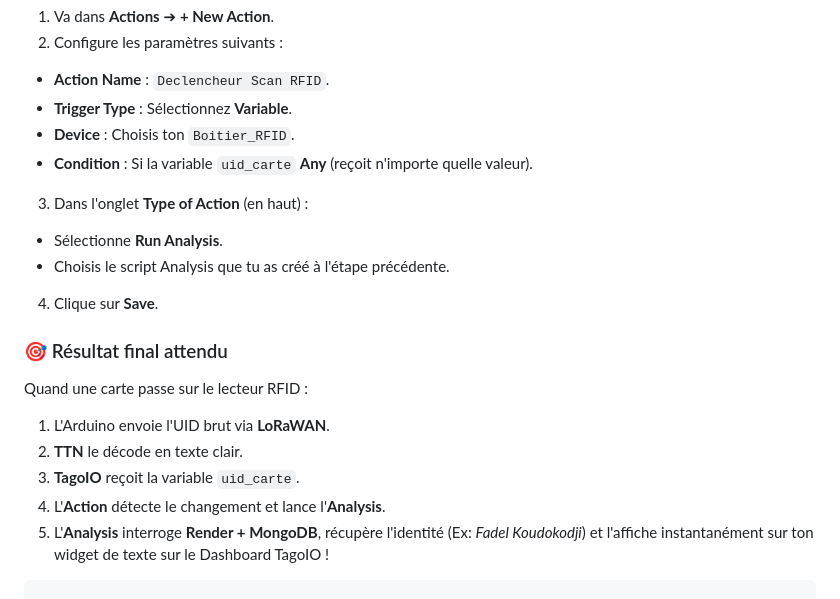
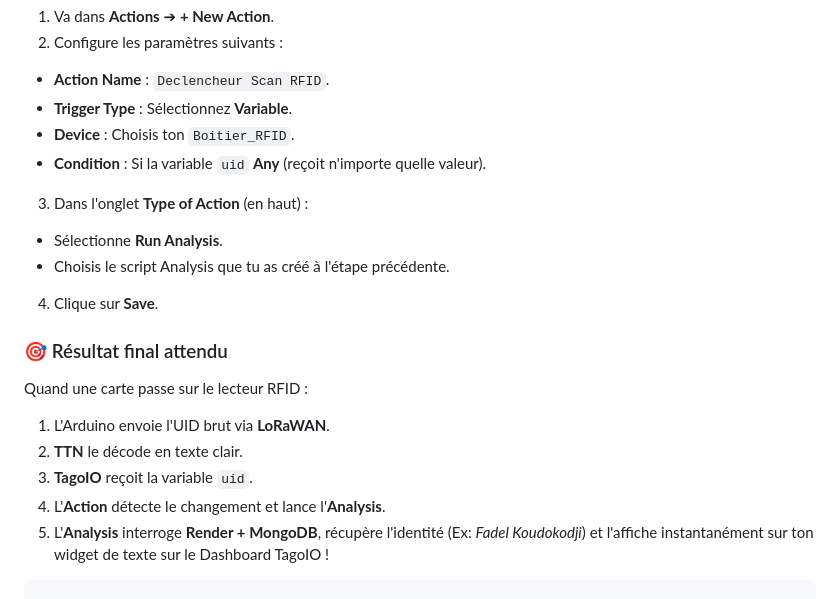
Before and after one commit to kdj2005/L1_Projet_RFID_Presence, a Markdown page: Tutoriel/README.md, the part around one of its changes. Drawn GitHub-style.

```diff
--- a/Tutoriel/README.md
+++ b/Tutoriel/README.md
@@ -130,7 +171,7 @@ Pour que le script **Analysis** s'exécute automatiquement à chaque fois qu'un
 * **Action Name** : `Declencheur Scan RFID`.
 * **Trigger Type** : Sélectionnez **Variable**.
 * **Device** : Choisis ton `Boitier_RFID`.
-* **Condition** : Si la variable `uid_carte` **Any** (reçoit n'importe quelle valeur).
+* **Condition** : Si la variable `uid` **Any** (reçoit n'importe quelle valeur).
 
 
 3. Dans l'onglet **Type of Action** (en haut) :
@@ -146,7 +187,7 @@ Quand une carte passe sur le lecteur RFID :
 
 1. L'Arduino envoie l'UID brut via **LoRaWAN**.
 2. **TTN** le décode en texte clair.
-3. **TagoIO** reçoit la variable `uid_carte`.
+3. **TagoIO** reçoit la variable `uid`.
 4. L'**Action** détecte le changement et lance l'**Analysis**.
 5. L'**Analysis** interroge **Render + MongoDB**, récupère l'identité (Ex: *Fadel Koudokodji*) et l'affiche instantanément sur ton widget de texte sur le Dashboard TagoIO !
 
```
Also changed, not shown: other parts of Tutoriel/README.md (+71 -30 lines).
